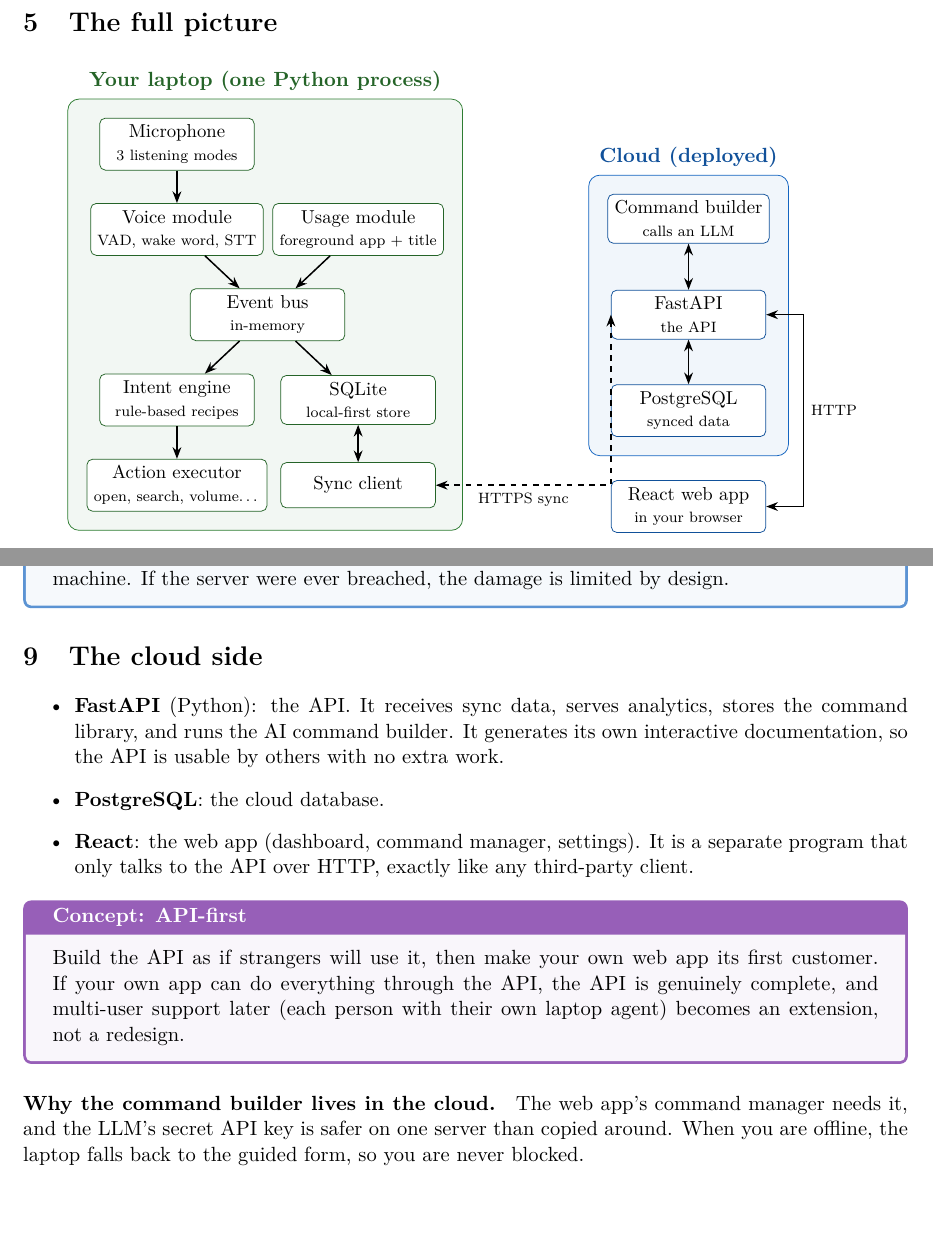
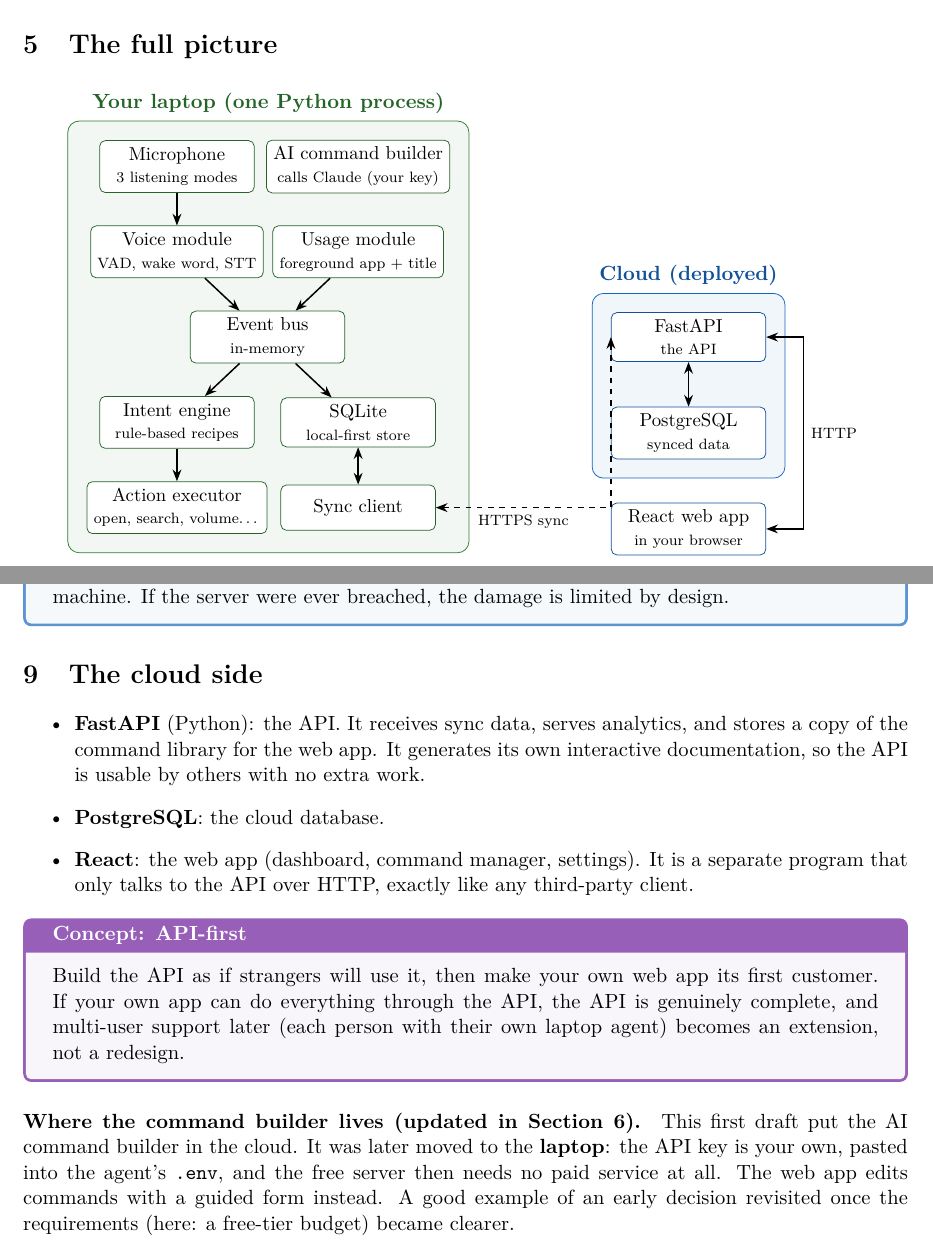
Before and after one commit to sanidhya-codes-he/Listen, a LaTeX paper (docs/learning/01-system-architecture.tex): two parts of pages 6 and 9 of 12, joined at a grey line, cut so that both start at the same text, the shorter picture padded with empty space. Compiled offline with pdfLaTeX.

Commit message:
Doc 01: AI command builder moved to the laptop

```diff
--- a/docs/learning/01-system-architecture.tex
+++ b/docs/learning/01-system-architecture.tex
@@ -250,6 +250,7 @@
 \node[lbox] (exec)  at (0,-6.4)   {Action executor\\\scriptsize open, search, volume\ldots};
 \node[lbox] (db)    at (3.4,-4.8) {SQLite\\\scriptsize local-first store};
 \node[lbox] (sync)  at (3.4,-6.4) {Sync client};
+\node[lbox] (llm)   at (3.4,0)    {AI command builder\\\scriptsize calls Claude (your key)};
 
 \draw[arr] (mic) -- (voice);
 \draw[arr] (voice) -- (bus);
@@ -261,22 +262,20 @@
 
 \begin{scope}[on background layer]
 \node[draw=local,fill=local!6,rounded corners=6pt,inner sep=10pt,
-      fit=(mic)(voice)(usage)(bus)(intent)(exec)(db)(sync),
+      fit=(mic)(voice)(usage)(bus)(intent)(exec)(db)(sync)(llm),
       label={[text=local!80!black,font=\bfseries]above:Your laptop (one Python process)}] (L) {};
 \end{scope}
 
 % cloud side
 \node[cbox] (api)   at (9.6,-3.2) {FastAPI\\\scriptsize the API};
 \node[cbox] (pg)    at (9.6,-5.0) {PostgreSQL\\\scriptsize synced data};
-\node[cbox] (llm)   at (9.6,-1.4) {Command builder\\\scriptsize calls an LLM};
 \node[cbox] (react) at (9.6,-6.8) {React web app\\\scriptsize in your browser};
 
 \draw[darr] (api) -- (pg);
-\draw[darr] (api) -- (llm);
 \draw[darr] (react.east) -- ++(0.7,0) |- node[pos=0.25,right,font=\scriptsize]{HTTP} (api.east);
 \begin{scope}[on background layer]
 \node[draw=cloud,fill=cloud!6,rounded corners=6pt,inner sep=10pt,
-      fit=(api)(pg)(llm),
+      fit=(api)(pg),
       label={[text=cloud!80!black,font=\bfseries]above:Cloud (deployed)}] (C) {};
 \end{scope}
 
@@ -478,7 +477,7 @@
 
 \begin{itemize}
   \item \textbf{FastAPI} (Python): the API. It receives sync data, serves analytics,
-        stores the command library, and runs the AI command builder. It generates its own
+        and stores a copy of the command library for the web app. It generates its own
         interactive documentation, so the API is usable by others with no extra work.
   \item \textbf{PostgreSQL}: the cloud database.
   \item \textbf{React}: the web app (dashboard, command manager, settings). It is a separate
@@ -492,9 +491,11 @@
 not a redesign.
 \end{concept}
 
-\paragraph{Why the command builder lives in the cloud.} The web app's command manager needs
-it, and the LLM's secret API key is safer on one server than copied around. When you are
-offline, the laptop falls back to the guided form, so you are never blocked.
+\paragraph{Where the command builder lives (updated in Section~6).} This first draft put the AI
+command builder in the cloud. It was later moved to the \textbf{laptop}: the API key is your own,
+pasted into the agent's \texttt{.env}, and the free server then needs no paid service at all.
+The web app edits commands with a guided form instead. A good example of an early decision
+revisited once the requirements (here: a free-tier budget) became clearer.
 
 \paragraph{Future-proofing, cheaply.} Every stored record carries a \texttt{user\_id} from
 day one, even though you are the only user. Adding that column now costs one line; adding it
```
Also changed, not shown: docs/learning/01-system-architecture.pdf.
